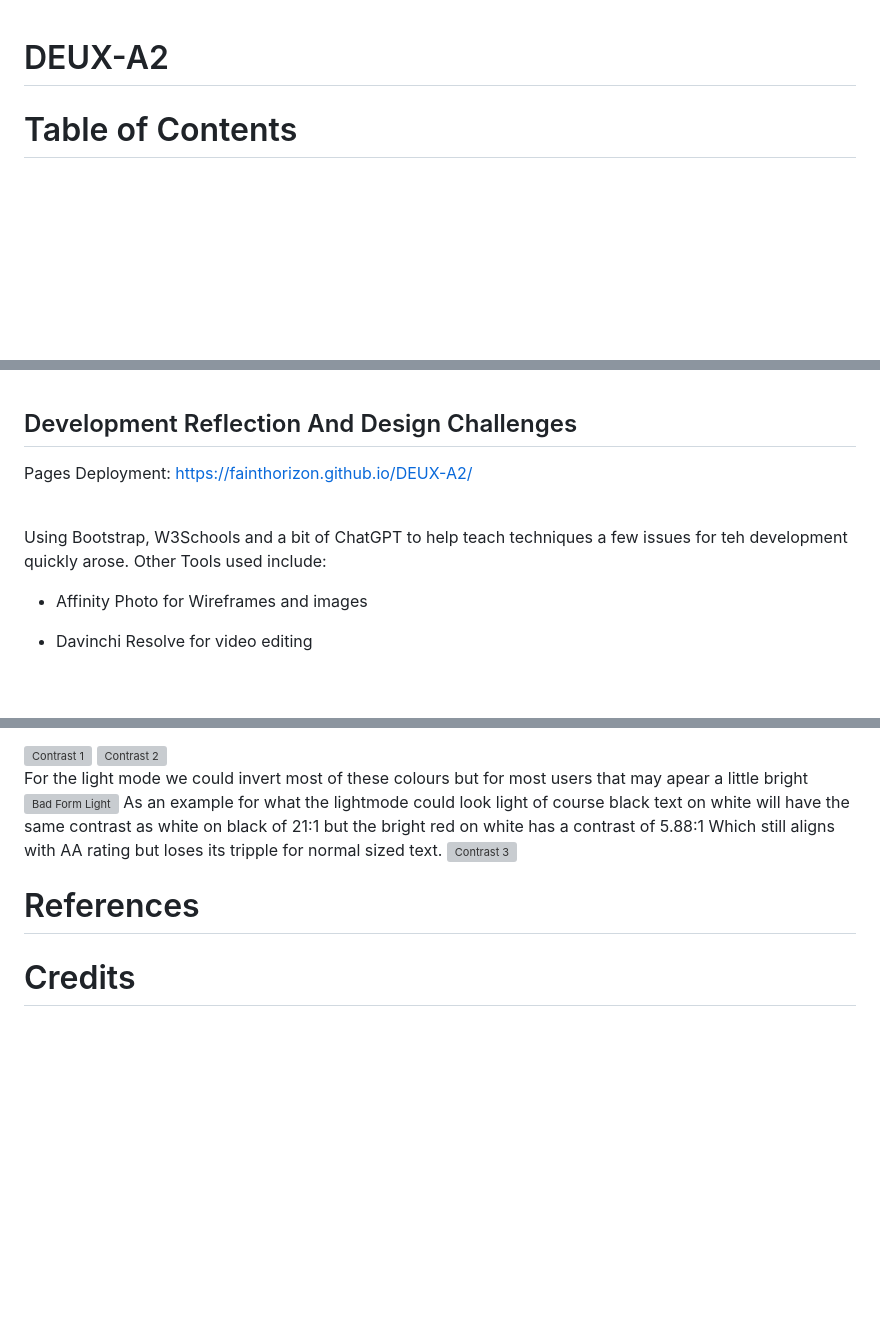
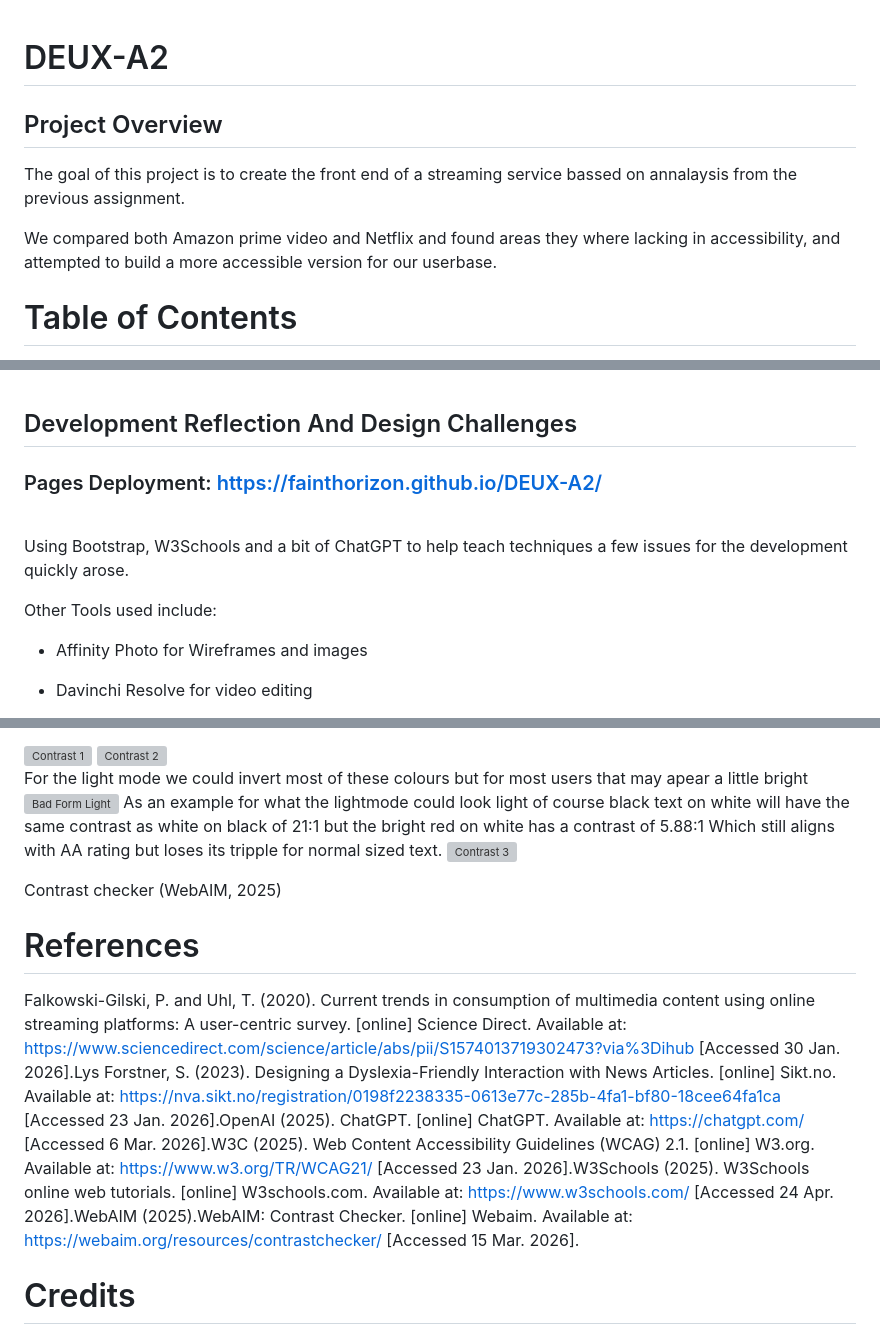
Before and after one commit to FaintHorizon/DEUX-A2, a Markdown page: README.md, 3 parts joined by grey strips. GitHub-like rendering; blank space fills up the shorter version; grey boxes are pictures that could not be loaded.

Commit message:
redme updated with references

```diff
--- a/README.md
+++ b/README.md
@@ -1,4 +1,9 @@
 # DEUX-A2
+## Project Overview
+The goal of this project is to create the front end of a streaming service bassed on annalaysis from the previous assignment.
+
+We compared both Amazon prime video and Netflix and found areas they where lacking in accessibility, and attempted to build a more accessible version for our userbase.
+
 # Table of Contents
 [Design](#design)</br>
 ----[Aims and Objectives](#aims-and-objectives)</br>
@@ -74,10 +79,11 @@ Are all high contrast and stand out nicely.
 
 ## Development Reflection And Design Challenges
 
-Pages Deployment: https://fainthorizon.github.io/DEUX-A2/<br>
+### Pages Deployment: https://fainthorizon.github.io/DEUX-A2/<br>
 <br>
 
-Using Bootstrap, W3Schools and a bit of ChatGPT to help teach techniques a few issues for teh development quickly arose.
+Using Bootstrap, W3Schools and a bit of ChatGPT to help teach techniques a few issues for the development quickly arose.
+
 Other Tools used include:
 - Affinity Photo for Wireframes and images
 - Davinchi Resolve for video editing
@@ -199,7 +207,10 @@ As an example for what the lightmode could look light
 of course black text on white will have the same contrast as white on black of 21:1 but the bright red on white has a contrast of 5.88:1 Which still aligns with AA rating but loses its tripple for normal sized text.
 <img src=".\Images\RedOnWhite.png" alt="Contrast 3" >
 
+Contrast checker (WebAIM, 2025)
+
 # References
+Falkowski-Gilski, P. and Uhl, T. (2020). Current trends in consumption of multimedia content using online streaming platforms: A user-centric survey. [online] Science Direct. Available at: https://www.sciencedirect.com/science/article/abs/pii/S1574013719302473?via%3Dihub [Accessed 30 Jan. 2026].</br>Lys Forstner, S. (2023). Designing a Dyslexia-Friendly Interaction with News Articles. [online] Sikt.no. Available at: https://nva.sikt.no/registration/0198f2238335-0613e77c-285b-4fa1-bf80-18cee64fa1ca [Accessed 23 Jan. 2026].</br>OpenAI (2025). ChatGPT. [online] ChatGPT. Available at: https://chatgpt.com/ [Accessed 6 Mar. 2026].W3C (2025). </br>Web Content Accessibility Guidelines (WCAG) 2.1. [online] W3.org. Available at: https://www.w3.org/TR/WCAG21/ [Accessed 23 Jan. 2026].</br>W3Schools (2025). W3Schools online web tutorials. [online] W3schools.com. Available at: https://www.w3schools.com/ [Accessed 24 Apr. 2026].WebAIM (2025).</br>WebAIM: Contrast Checker. [online] Webaim. Available at: https://webaim.org/resources/contrastchecker/ [Accessed 15 Mar. 2026].
 
 # Credits
 Frameworks made with Affinity Photo and Designer
```
Also changed, not shown: other parts of README.md (+2 -0 lines).
